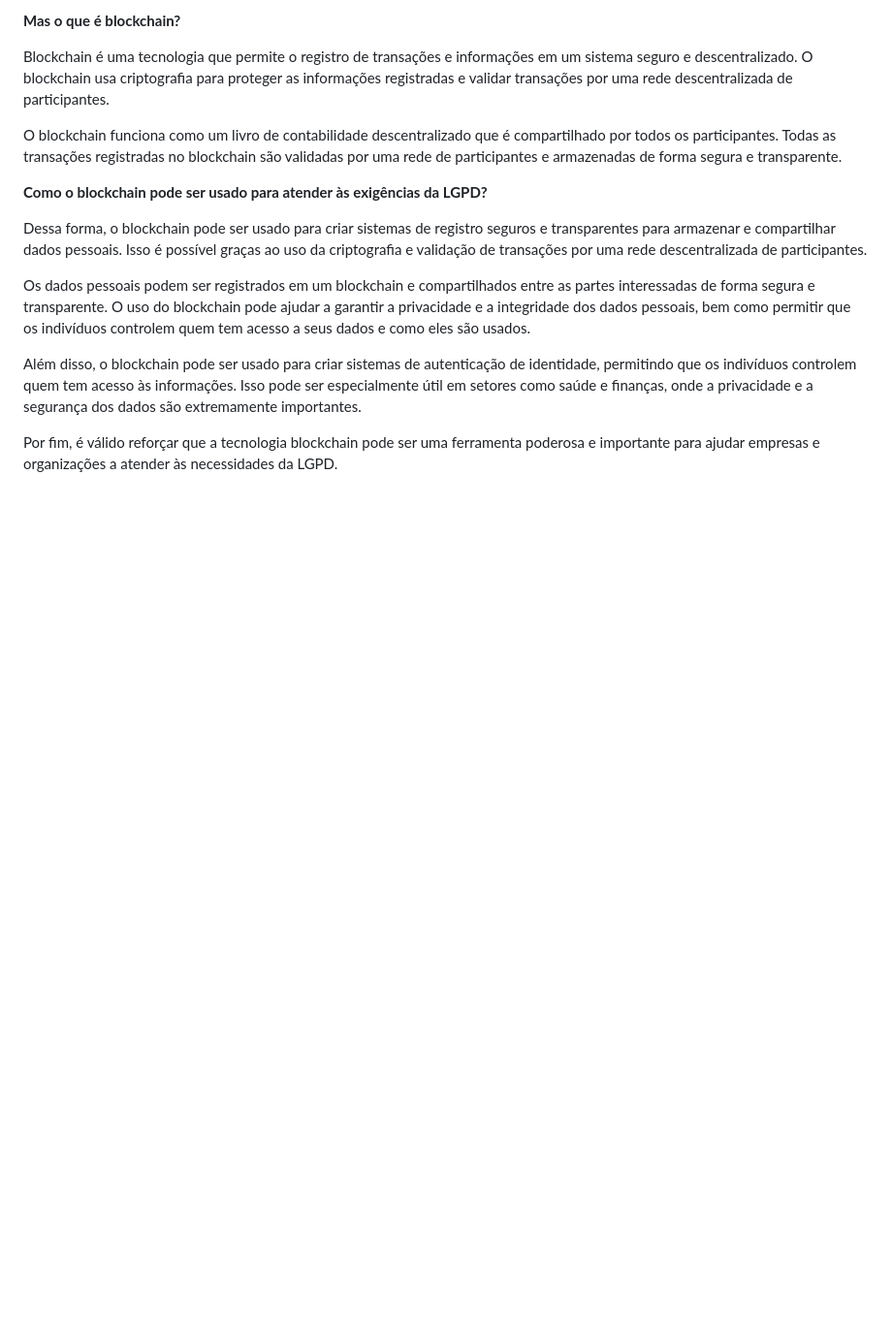
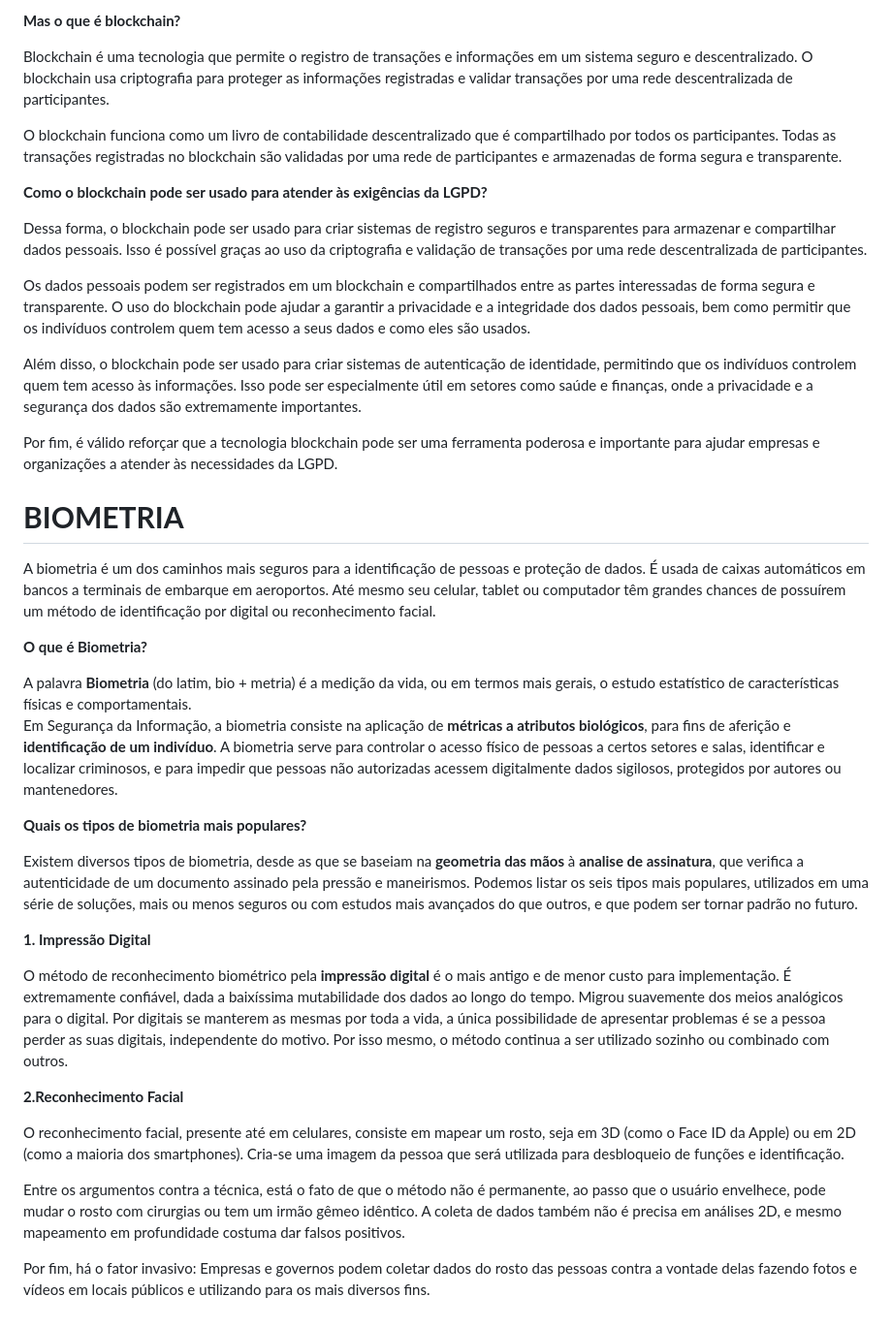
Before and after one commit to Geraldo-2024/Projeto-1-Tecnologia, a Markdown page: README.md, the part around the change. Shown at 97% size. Drawn GitHub-style; blank space fills up the shorter version.

```diff
--- a/README.md
+++ b/README.md
@@ -53,3 +53,22 @@ Os dados pessoais podem ser registrados em um blockchain e compartilhados entre
 Além disso, o blockchain pode ser usado para criar sistemas de autenticação de identidade, permitindo que os indivíduos controlem quem tem acesso às informações. Isso pode ser especialmente útil em setores como saúde e finanças, onde a privacidade e a segurança dos dados são extremamente importantes.
 
 Por fim, é válido reforçar que a tecnologia blockchain pode ser uma ferramenta poderosa e importante para ajudar empresas e organizações a atender às necessidades da LGPD.</p>
+<h1><STRONG>BIOMETRIA</STRONG></h1>
+<p>A biometria é um dos caminhos mais seguros para a identificação de pessoas e proteção de dados. É usada de caixas automáticos em bancos a terminais de embarque em aeroportos. Até mesmo seu celular, tablet ou computador têm grandes chances de possuírem um método de identificação por digital ou reconhecimento facial.</p>
+<p><strong>O que é Biometria?</strong></p>
+A palavra <strong>Biometria</strong> (do latim, bio + metria) é a medição da vida, ou em termos mais gerais, o estudo estatístico de características físicas e comportamentais.
+
+Em Segurança da Informação, a biometria consiste na aplicação de <strong>métricas a atributos biológicos</strong>, para fins de aferição e <strong>identificação de um indivíduo</strong>. A biometria serve para controlar o acesso físico de pessoas a certos setores e salas, identificar e localizar criminosos, e para impedir que pessoas não autorizadas acessem digitalmente dados sigilosos, protegidos por autores ou mantenedores.
+<p><strong>Quais os tipos de biometria mais populares?</strong><p>
+<p>Existem diversos tipos de biometria, desde as que se baseiam na <strong>geometria das mãos</strong> à <strong>analise de assinatura</strong>, que verifica a autenticidade de um documento assinado pela pressão e maneirismos. Podemos listar os seis tipos mais populares, utilizados em uma série de soluções, mais ou menos seguros ou com estudos mais avançados do que outros, e que podem ser tornar padrão no futuro.</p>
+<p><strong>1. Impressão Digital</strong></p>
+<p>O método de reconhecimento biométrico pela <strong>impressão digital</strong> é o mais antigo e de menor custo para implementação. É extremamente confiável, dada a baixíssima mutabilidade dos dados ao longo do tempo. Migrou suavemente dos meios analógicos para o digital.
+Por digitais se manterem as mesmas por toda a vida, a única possibilidade de apresentar problemas é se a pessoa perder as suas digitais, independente do motivo. Por isso mesmo, o método continua a ser utilizado sozinho ou combinado com outros.</p>
+
+<p><strong>2.Reconhecimento Facial</strong></p>
+<p>O reconhecimento facial, presente até em celulares, consiste em mapear um rosto, seja em 3D (como o Face ID da Apple) ou em 2D (como a maioria dos smartphones). Cria-se uma imagem da pessoa que será utilizada para desbloqueio de funções e identificação.
+
+Entre os argumentos contra a técnica, está o fato de que o método não é permanente, ao passo que o usuário envelhece, pode mudar o rosto com cirurgias ou tem um irmão gêmeo idêntico. A coleta de dados também não é precisa em análises 2D, e mesmo mapeamento em profundidade costuma dar falsos positivos.
+
+Por fim, há o fator invasivo:
+Empresas e governos podem coletar dados do rosto das pessoas contra a vontade delas fazendo fotos e vídeos em locais públicos e utilizando para os mais diversos fins.</p>
```
